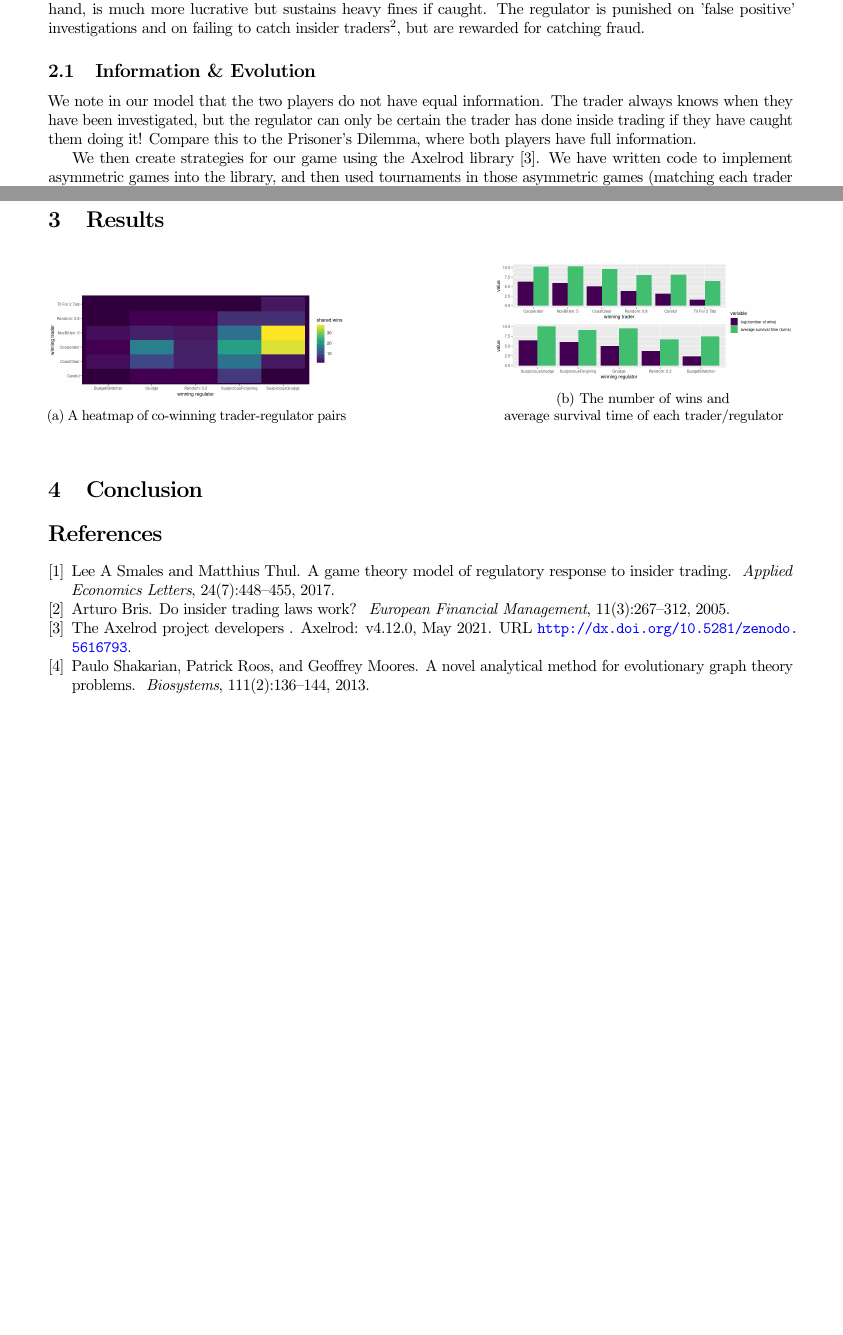
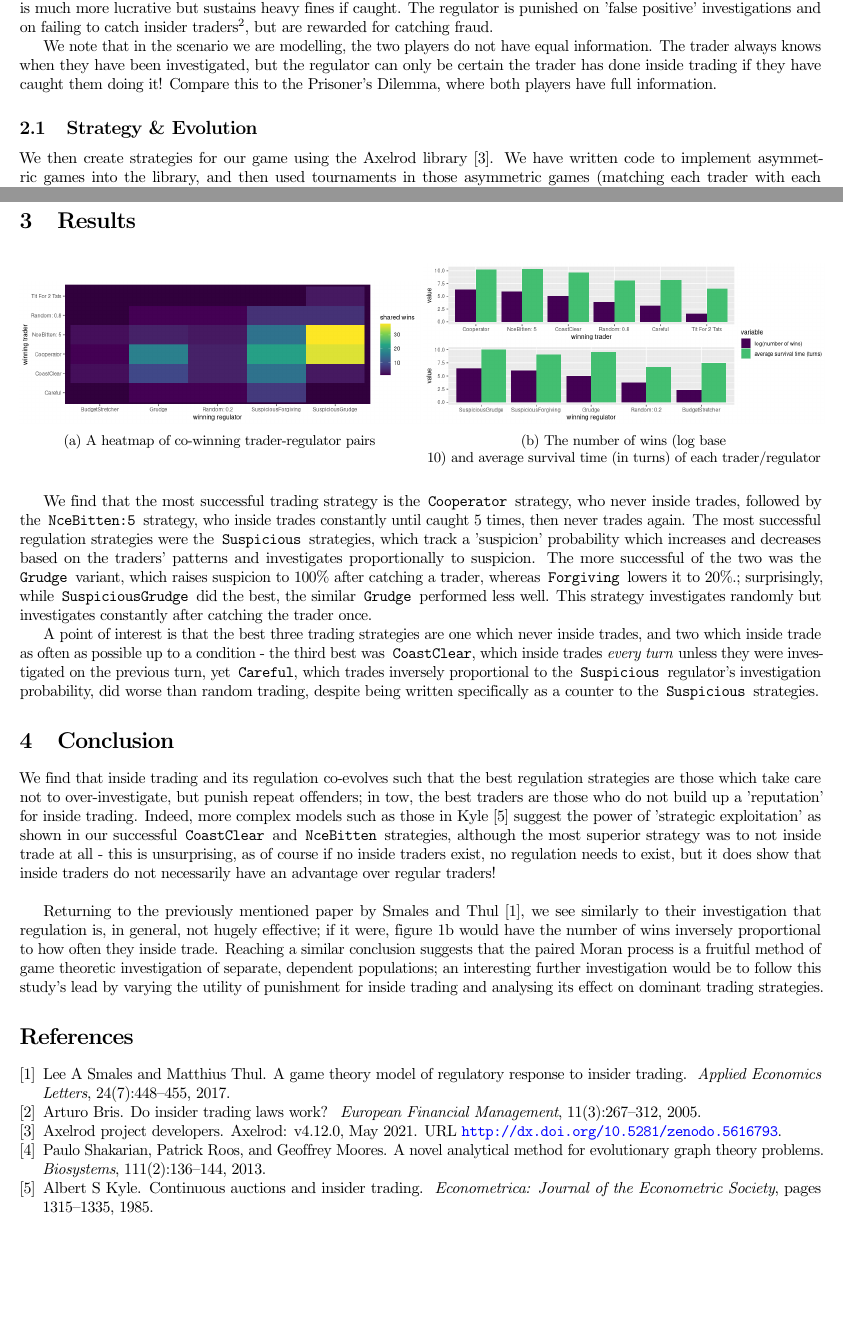
Before and after one commit to alexhroom/gametheory, a LaTeX document (paper.tex, which reads bibliography.bib): two parts of pages 1 and 2 of 2, joined at a grey line, cut so that both start at the same text, the shorter picture padded with empty space. Compiled offline with pdfLaTeX.

Commit message:
Updates from Overleaf

```diff
--- a/bibliography.bib
+++ b/bibliography.bib
@@ -59,7 +59,7 @@
 }
 
 @misc{axelrodproject,
-  author       = {{ {The Axelrod project developers} }},
+  author       = {Axelrod project developers},
   title        = {Axelrod: v4.12.0},
   month        = may,
   year         = 2021,
--- a/paper.tex
+++ b/paper.tex
@@ -2,7 +2,7 @@
 
 \usepackage[utf8]{inputenc}
 \usepackage{graphicx}
-\usepackage[margin=1in]{geometry}
+\usepackage[margin=0.75in]{geometry}
 \usepackage[numbers,sort,]{natbib}
 \usepackage{hyperref}
 \usepackage[justification=centering]{caption}
@@ -54,12 +54,10 @@ Our stage game has two players, a trader $\mathcal{T}$ and a trading regulator $
 
 i.e. a 'regular' trade has a small financial gain, but is immune to investigation - an insider trade, on the other hand, is much more lucrative but sustains heavy fines if caught. The regulator is punished on 'false positive' investigations and on failing to catch insider traders\footnote[2]{Statistical methods such as those in \citet{bris2005insider} can recognise that insider trading has occurred through passive stock market analysis, but not who is doing it.}, but are rewarded for catching fraud.
 
-\subsection{Information \& Evolution}
-We note in our model that the two players do not have equal information. The trader always knows when they have been investigated, but the regulator can only be certain the trader has done inside trading if they have caught them doing it! Compare this to the Prisoner's Dilemma, where both players have full information.
+We note that in the scenario we are modelling, the two players do not have equal information. The trader always knows when they have been investigated, but the regulator can only be certain the trader has done inside trading if they have caught them doing it! Compare this to the Prisoner's Dilemma, where both players have full information.
 
-We then create strategies for our game using the Axelrod library \citep{axelrodproject}. We have written code to implement asymmetric games into the library, and then used tournaments in those asymmetric games (matching each trader with each regulator) to simulate a 'paired Moran process'.
-
-This is a simplification of the graph-based Moran process \citep{shakarian2013novel}, which takes two populations - $P_1$ of row players, and $P_2$ of column players - and calculates the fitness of each member of each population against the \emph{other} population. With the Hawk-Dove game as an example, if $P_1 = \{\text{2 hawk, 1 dove}\}$ and $P_2 = \{\text{1 hawk, 2 dove}\}$, the fitness of the dove in $P_1$ is calculated based on its utilities against the 1 hawk and 2 doves in $P_2$. Birth and death for each population is then calculated from these fitnesses in the same way as the regular Moran process. This is done independently for each population (e.g. 1 birth and 1 death in $P_1$, \emph{and} 1 birth and 1 death in $P_2$)
+\subsection{Strategy \& Evolution}
+We then create strategies for our game using the Axelrod library \citep{axelrodproject}. We have written code to implement asymmetric games into the library, and then used tournaments in those asymmetric games (matching each trader with each regulator) to simulate a 'paired Moran process'. This is a simplification of the graph-based Moran process \citep{shakarian2013novel}, which takes two populations - $P_1$ of row players, and $P_2$ of column players - and calculates the fitness of each member of each population against the \emph{other} population. With the Hawk-Dove game as an example, if $P_1 = \{\text{2 hawk, 1 dove}\}$ and $P_2 = \{\text{1 hawk, 2 dove}\}$, the fitness of the dove in $P_1$ is calculated based on its utilities against the 1 hawk and 2 doves in $P_2$. Birth and death for each population is then calculated from these fitnesses in the same way as the regular Moran process. This is done independently for each population (e.g. 1 birth and 1 death in $P_1$, \emph{and} 1 birth and 1 death in $P_2$)
 \\
 
 As opposed to the usual Moran process, this allows us to simulate situations where it may not be suitable for every player to interact with every other player; traders and regulators do not interact among themselves in the situation we are modelling, and asymmetric information means they do not necessarily share strategy spaces. This allows us to see how trading behaviour co-evolves with regulation behaviour over time, as separate yet dependent populations.
@@ -68,21 +66,28 @@ The outcome scores of each matchup in the tournament are an average of 500 match
 
 \section{Results}
 \begin{figure}[!h]
-  \begin{subfigure}[b]{0.4\textwidth}
+  \begin{subfigure}[c]{0.5\textwidth}
     \includegraphics[width=\textwidth]{heatmap.png}
     \caption{A heatmap of co-winning trader-regulator pairs}
     \label{fig:f1}
   \end{subfigure}
   \hfill
-  \begin{subfigure}[b]{0.4\textwidth}
+  \begin{subfigure}[c]{0.5\textwidth}
     \includegraphics[width=\textwidth]{barplot.png}
-    \caption{The number of wins and average survival time of each trader/regulator}
+    \caption{The number of wins (log base 10) and average survival time (in turns) of each trader/regulator}
     \label{fig:f2}
   \end{subfigure}
 \end{figure}
 
+We find that the most successful trading strategy is the \texttt{Cooperator} strategy, who never inside trades, followed by the \texttt{NceBitten:5} strategy, who inside trades constantly until caught 5 times, then never trades again. The most successful regulation strategies were the \texttt{Suspicious} strategies, which track a 'suspicion' probability which increases and decreases based on the traders' patterns and investigates proportionally to suspicion. The more successful of the two was the \texttt{Grudge} variant, which raises suspicion to 100\% after catching a trader, whereas \texttt{Forgiving} lowers it to 20\%.; surprisingly, while \texttt{SuspiciousGrudge} did the best, the similar \texttt{Grudge} performed less well. This strategy investigates randomly but investigates constantly after catching the trader once.
+
+A point of interest is that the best three trading strategies are one which never inside trades, and two which inside trade as often as possible up to a condition - the third best was \texttt{CoastClear}, which inside trades \emph{every turn} unless they were investigated on the previous turn, yet \texttt{Careful}, which trades inversely proportional to the \texttt{Suspicious} regulator's investigation probability, did worse than random trading, despite being written specifically as a counter to the \texttt{Suspicious} strategies.
+
 \section{Conclusion}
-\bibliographystyle{unsrtnat}
-\bibliography{bibliography}
+We find that inside trading and its regulation co-evolves such that the best regulation strategies are those which take care not to over-investigate, but punish repeat offenders; in tow, the best traders are those who do not build up a 'reputation' for inside trading. Indeed, more complex models such as those in \citet{kyle1985continuous} suggest the power of 'strategic exploitation' as shown in our successful \texttt{CoastClear} and \texttt{NceBitten} strategies, although the most superior strategy was to not inside trade at all - this is unsurprising, as of course if no inside traders exist, no regulation needs to exist, but it does show that inside traders do not necessarily have an advantage over regular traders!
+\\
+
+Returning to the previously mentioned paper by \citet{smales2017game}, we see similarly to their investigation that regulation is, in general, not hugely effective; if it were, figure \ref{fig:f2} would have the number of wins inversely proportional to how often they inside trade. Reaching a similar conclusion suggests that the paired Moran process is a fruitful method of game theoretic investigation of separate, dependent populations; an interesting further investigation would be to follow this study's lead by varying the utility of punishment for inside trading and analysing its effect on dominant trading strategies.
+\bibliographystyle{unsrtnat}\bibliography{bibliography}
 
 \end{document}
```
Also changed, not shown: bibliography.bib (9 more changed lines).
